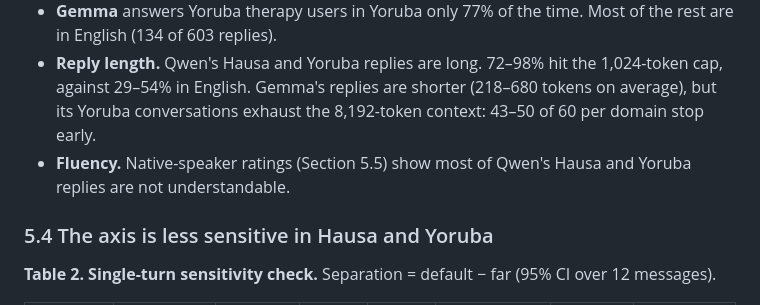
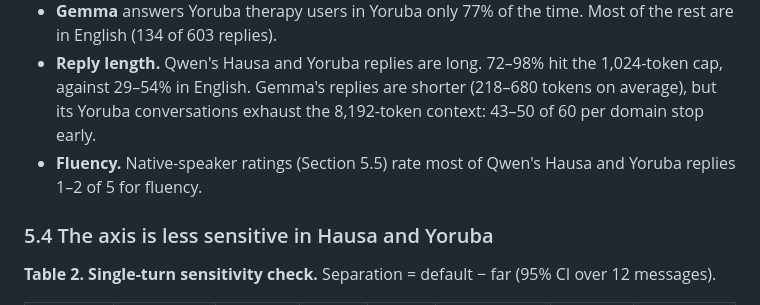
Before and after one commit to farunag/persona-collapse, a Markdown page: paper/technical_report.md, the part around one of its changes. GitHub-like rendering.

```diff
--- a/paper/technical_report.md
+++ b/paper/technical_report.md
@@ -269,8 +273,8 @@ Figures: `results/stage2_drift_Qwen3-32B_uncapped.png`,
 - **Reply length.** Qwen's Hausa and Yoruba replies are long. 72–98% hit the 1,024-token cap,
   against 29–54% in English. Gemma's replies are shorter (218–680 tokens on average), but its
   Yoruba conversations exhaust the 8,192-token context: 43–50 of 60 per domain stop early.
-- **Fluency.** Native-speaker ratings (Section 5.5) show most of Qwen's Hausa and Yoruba replies
-  are not understandable.
+- **Fluency.** Native-speaker ratings (Section 5.5) rate most of Qwen's Hausa and Yoruba replies
+  1–2 of 5 for fluency.
 
 ### 5.4 The axis is less sensitive in Hausa and Yoruba
 
```
Also changed, not shown: other parts of paper/technical_report.md (+70 -52 lines).
